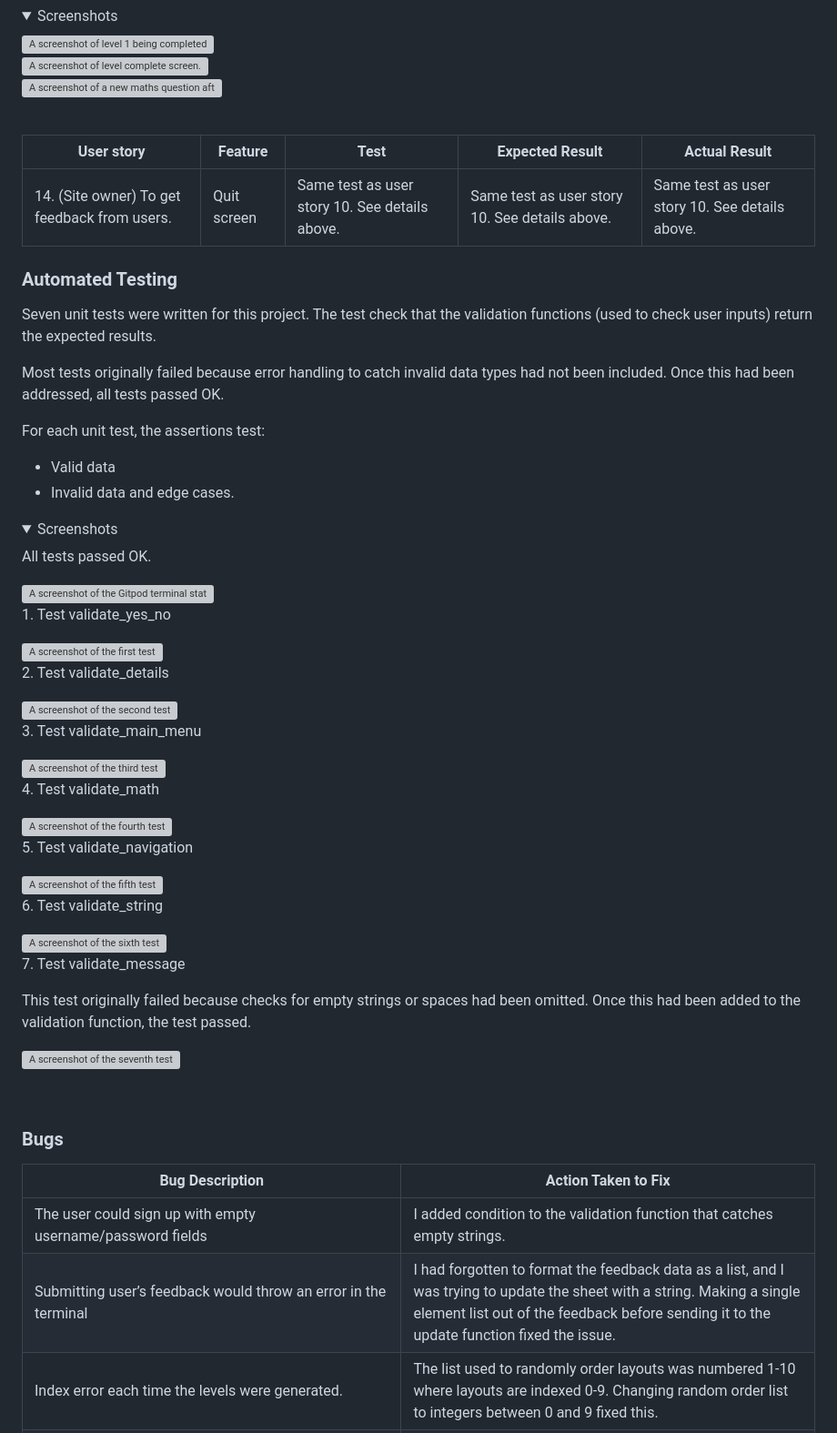
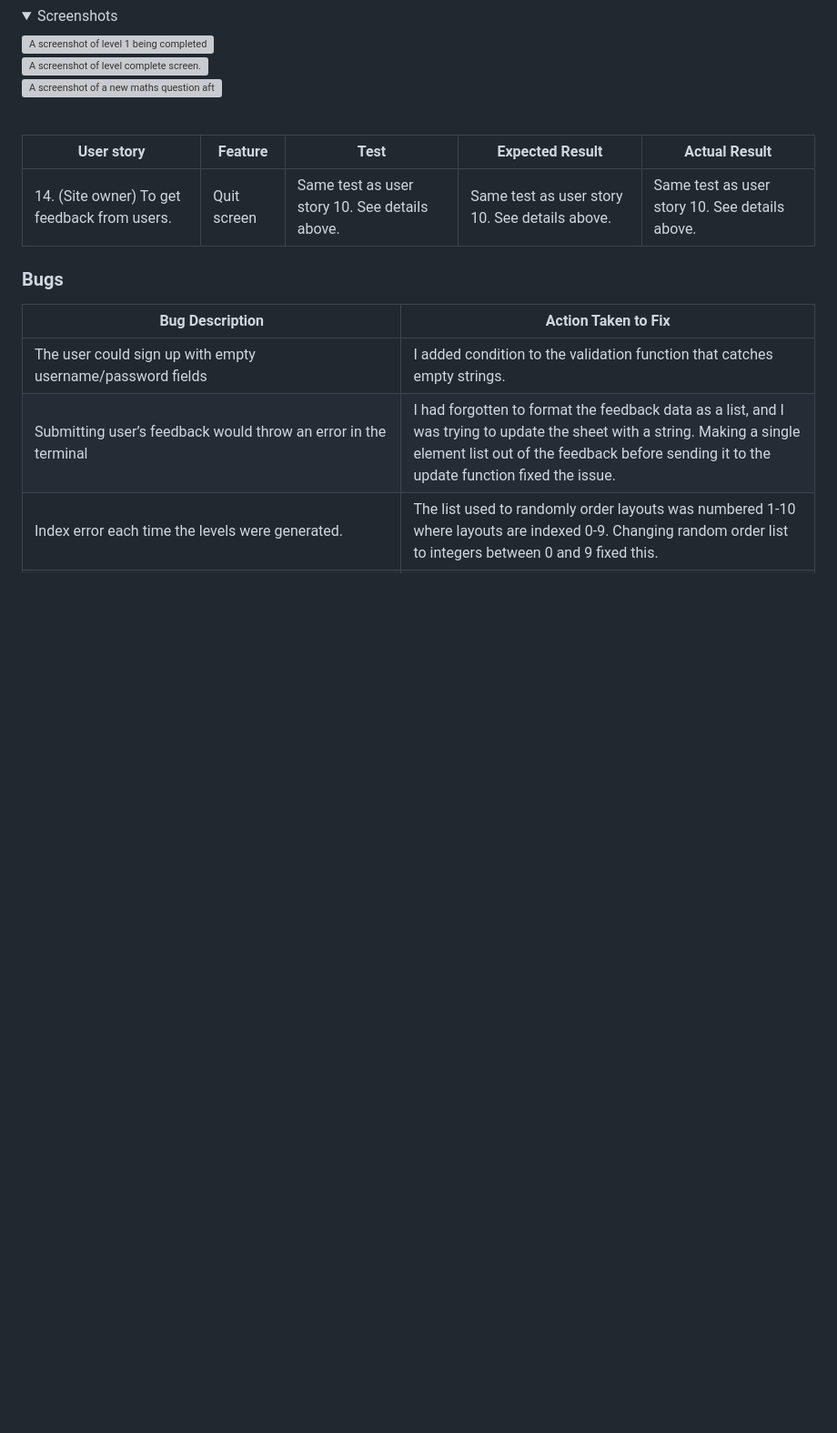
Before and after one commit to oguzhanakca/pp3-fight-game, a Markdown page: README.md, the part around the change printed below. Shown: that part at 91% size. GitHub-like rendering; folded sections open; blank space fills up the shorter version; grey boxes are pictures that could not be loaded.

Commit message:
readme edited, unused parts removed

```diff
--- a/README.md
+++ b/README.md
@@ -640,38 +606,6 @@ All errors found by the validator have been fixed.
 | -------------------------------------------- | ----------- | ---------------------------------------------- | ---------------------------------------------- | ---------------------------------------------- |
 | 14. (Site owner) To get feedback from users. | Quit screen | Same test as user story 10. See details above. | Same test as user story 10. See details above. | Same test as user story 10. See details above. |
 
-### Automated Testing
-
-Seven unit tests were written for this project. The test check that the validation functions (used to check user inputs) return the expected results.
-
-Most tests originally failed because error handling to catch invalid data types had not been included. Once this had been addressed, all tests passed OK.
-
-For each unit test, the assertions test:
-
-- Valid data
-- Invalid data and edge cases.
-
-<details>
-    <summary>Screenshots</summary>
-    <p>All tests passed OK.</p>
-    <img src="docs/unittests/tests-passed.png" alt="A screenshot of the Gitpod terminal stating that all tests have passed.">
-    <p>1. Test validate_yes_no</p>
-    <img src="docs/unittests/test1.png" alt="A screenshot of the first test">
-    <p>2. Test validate_details</p>
-    <img src="docs/unittests/test2.png" alt="A screenshot of the second test">
-    <p>3. Test validate_main_menu</p>
-    <img src="docs/unittests/test3.png" alt="A screenshot of the third test">
-    <p>4. Test validate_math</p>
-    <img src="docs/unittests/test4.png" alt="A screenshot of the fourth test">
-    <p>5. Test validate_navigation</p>
-    <img src="docs/unittests/test5.png" alt="A screenshot of the fifth test">
-    <p>6. Test validate_string</p>
-    <img src="docs/unittests/test6.png" alt="A screenshot of the sixth test">
-    <p>7. Test validate_message</p>
-    <p>This test originally failed because checks for empty strings or spaces had been omitted. Once this had been added to the validation function, the test passed.</p>
-    <img src="docs/unittests/test7.png" alt="A screenshot of the seventh test">
-</details><br>
-
 ### Bugs
 
 | Bug Description                                                                                                                                                   | Action Taken to Fix                                                                                                                                                                                                   |
```
Also changed, not shown: other parts of README.md (+13 -47 lines).
